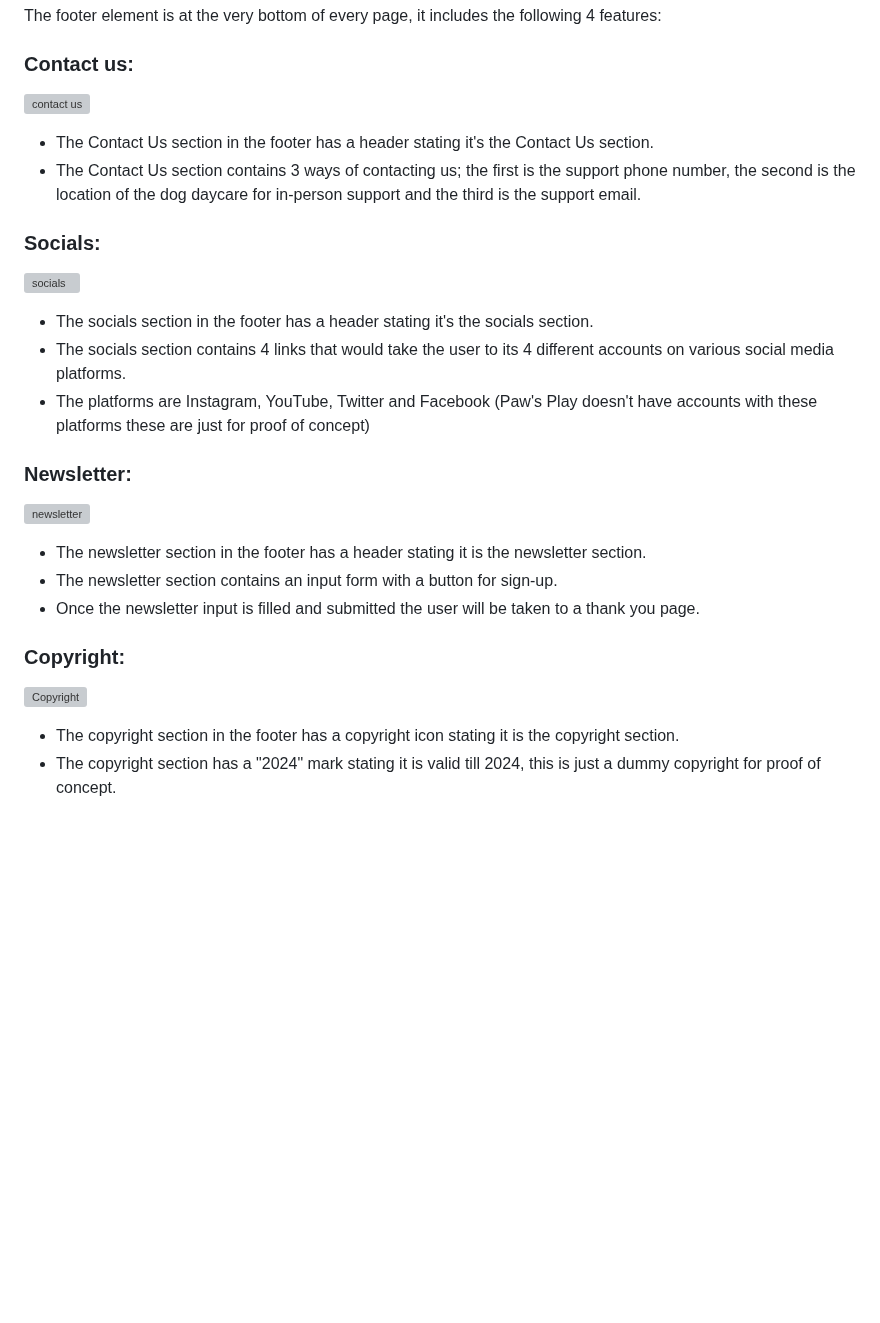
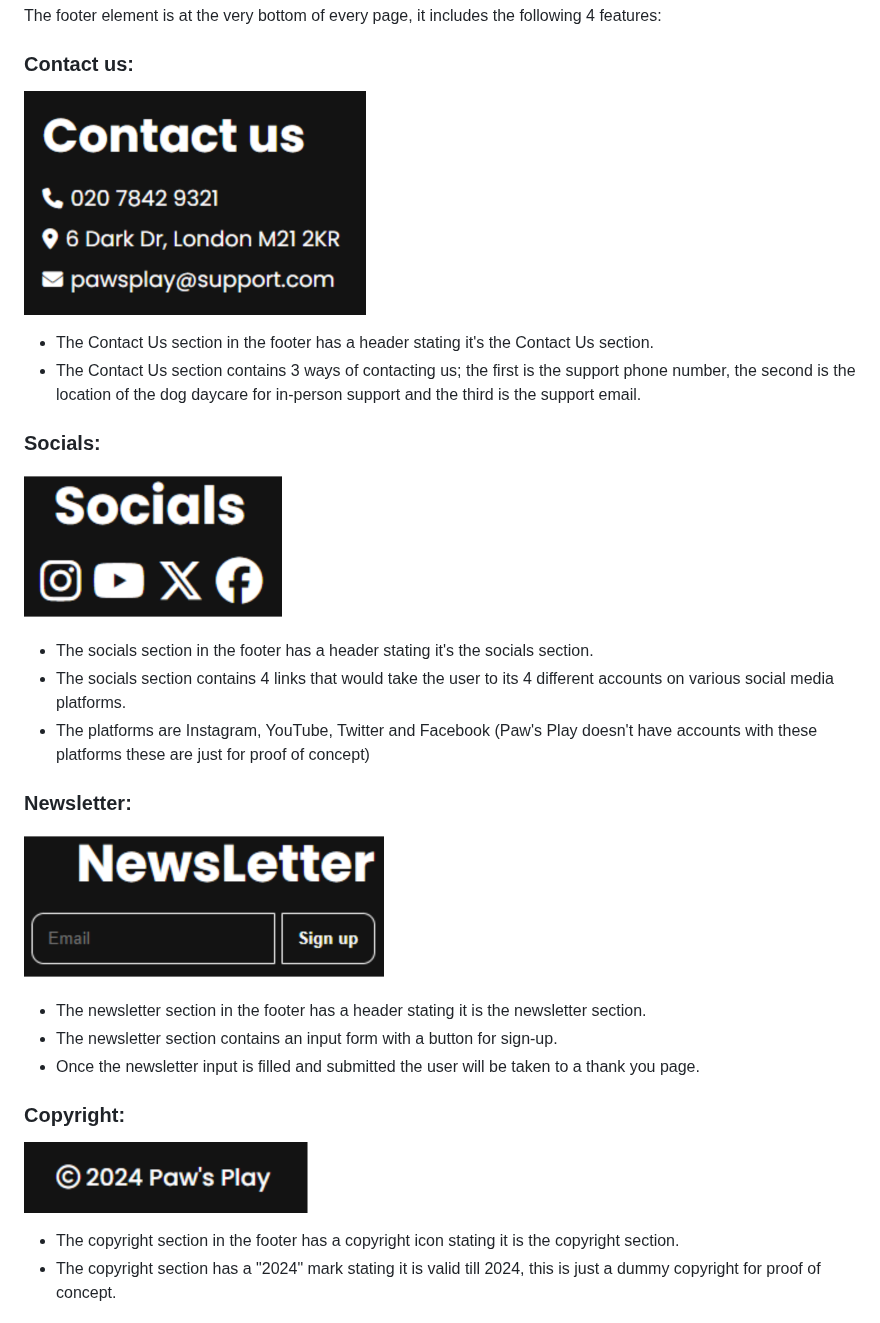
Before and after one commit to ilyasolgun11/paws-play-pp1, a Markdown page: docs/README.md, the part around one of its changes. Rendered like a GitHub page; blank space fills up the shorter version; grey boxes are pictures that could not be loaded.

Commit message:
Update filepaths for site section images

```diff
--- a/docs/README.md
+++ b/docs/README.md
@@ -153,14 +153,14 @@ The footer element is at the very bottom of every page, it includes the followin
 
 ### Contact us: <a name="contact-us"></a>
 
-![contact us](assets/images/readme/contact-us-readme.png)
+![contact us](../docs/readme/contact-us-readme.png)
 
 - The Contact Us section in the footer has a header stating it's the Contact Us section.
 - The Contact Us section contains 3 ways of contacting us; the first is the support phone number, the second is the location of the dog daycare for in-person support and the third is the support email.
 
 ### Socials: <a name="socials"></a>
 
-![socials](assets/images/readme/socials-readme.png)
+![socials](../docs/readme/socials-readme.png)
 
 - The socials section in the footer has a header stating it's the socials section.
 - The socials section contains 4 links that would take the user to its 4 different accounts on various social media platforms.
@@ -168,7 +168,7 @@ The footer element is at the very bottom of every page, it includes the followin
 
 ### Newsletter: <a name="newsletter"></a>
 
-![newsletter](assets/images/readme/newsletter-readme.png)
+![newsletter](../docs/readme/newsletter-readme.png)
 
 - The newsletter section in the footer has a header stating it is the newsletter section.
 - The newsletter section contains an input form with a button for sign-up.
@@ -176,7 +176,7 @@ The footer element is at the very bottom of every page, it includes the followin
 
 ### Copyright: <a name="copyright"></a>
 
-![Copyright](assets/images/readme/copyright-readme.png)
+![Copyright](../docs/readme/copyright-readme.png)
 
 - The copyright section in the footer has a copyright icon stating it is the copyright section.
 - The copyright section has a "2024" mark stating it is valid till 2024, this is just a dummy copyright for proof of concept.
```
Also changed, not shown: other parts of docs/README.md (+16 -16 lines).
